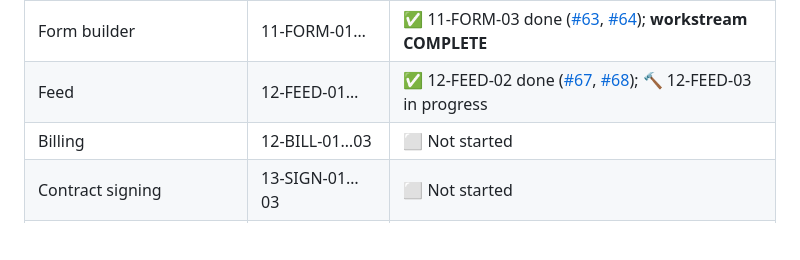
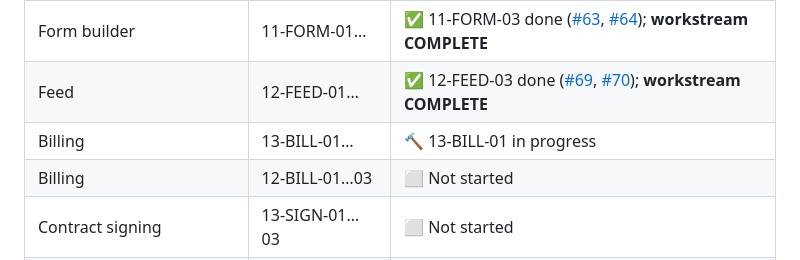
Before and after one commit to Gane2506/rust-crm, a Markdown page: README.md, the part around the change. Drawn GitHub-style; blank space fills up the shorter version.

Commit message:
12-FEED-03 DONE (PR #70); 13-BILL-01 IN_PROGRESS (issue #71)

```diff
--- a/README.md
+++ b/README.md
@@ -238,7 +238,8 @@ and merge happens on green CI plus review. Follow along via
 | Jev agents | 09-JEV-01… | ✅ workstream complete ([#51](https://github.com/Gane2506/rust-crm/issues/51), [#52](https://github.com/Gane2506/rust-crm/pull/52)) |
 | Workflow builder | 10-WORK-01… | ✅ 10-WORK-03 done ([#57](https://github.com/Gane2506/rust-crm/issues/57), [#58](https://github.com/Gane2506/rust-crm/pull/58)); **workstream COMPLETE** |
 | Form builder | 11-FORM-01… | ✅ 11-FORM-03 done ([#63](https://github.com/Gane2506/rust-crm/issues/63), [#64](https://github.com/Gane2506/rust-crm/pull/64)); **workstream COMPLETE** |
-| Feed | 12-FEED-01… | ✅ 12-FEED-02 done ([#67](https://github.com/Gane2506/rust-crm/issues/67), [#68](https://github.com/Gane2506/rust-crm/pull/68)); 🔨 12-FEED-03 in progress |
+| Feed | 12-FEED-01… | ✅ 12-FEED-03 done ([#69](https://github.com/Gane2506/rust-crm/issues/69), [#70](https://github.com/Gane2506/rust-crm/pull/70)); **workstream COMPLETE** |
+| Billing | 13-BILL-01… | 🔨 13-BILL-01 in progress |
 | Billing | 12-BILL-01…03 | ⬜ Not started |
 | Contract signing | 13-SIGN-01…03 | ⬜ Not started |
 | Calling | 14-VOICE-01…03 | ⬜ Not started |
```
Also changed, not shown: docs/handoff/TASK_LEDGER.md (+2 -1 lines).
